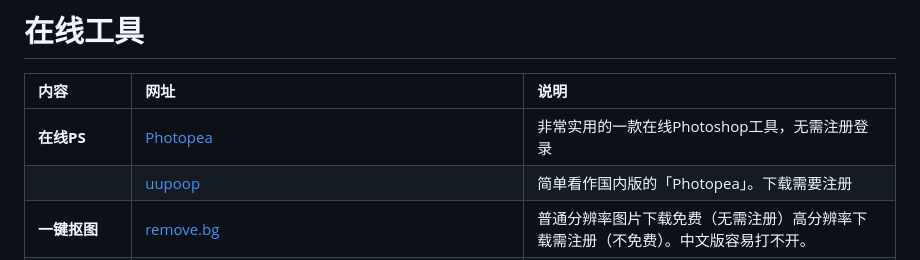
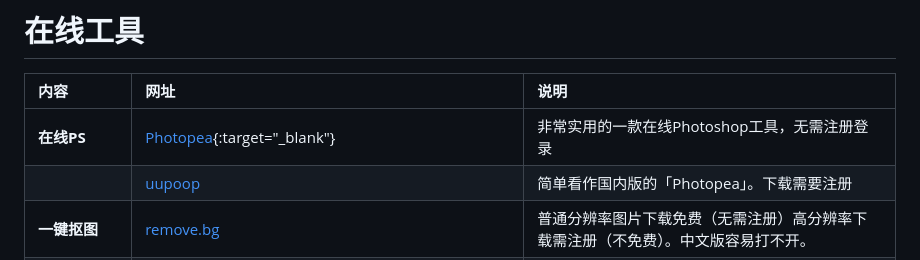
Before and after one commit to hintryer/hintryer.github.io-defalut, a Markdown page: index.md, the part around the change. Drawn GitHub-style.

```diff
--- a/index.md
+++ b/index.md
@@ -2,7 +2,7 @@
 
 | 内容     | 网址 | 说明 |
 | :----------------------------- | :----------------------------------- | :------------------------------ |
-| **在线PS** | [Photopea](https://www.photopea.com/ "Photopea") | 非常实用的一款在线Photoshop工具，无需注册登录 |
+| **在线PS** | [Photopea](https://www.photopea.com/ "Photopea"){:target="_blank"} | 非常实用的一款在线Photoshop工具，无需注册登录 |
 | | [uupoop](https://www.uupoop.com "uupoop") | 简单看作国内版的「Photopea」。下载需要注册 |
 | **一键抠图** | [remove.bg](https://www.remove.bg/zh "remove.bg") | 普通分辨率图片下载免费（无需注册）高分辨率下载需注册（不免费）。中文版容易打不开。 |
 |**OCR**|[http://web.baimiaopp/com](https://web.baimiaoapp.com/)|白描网页版|
```
